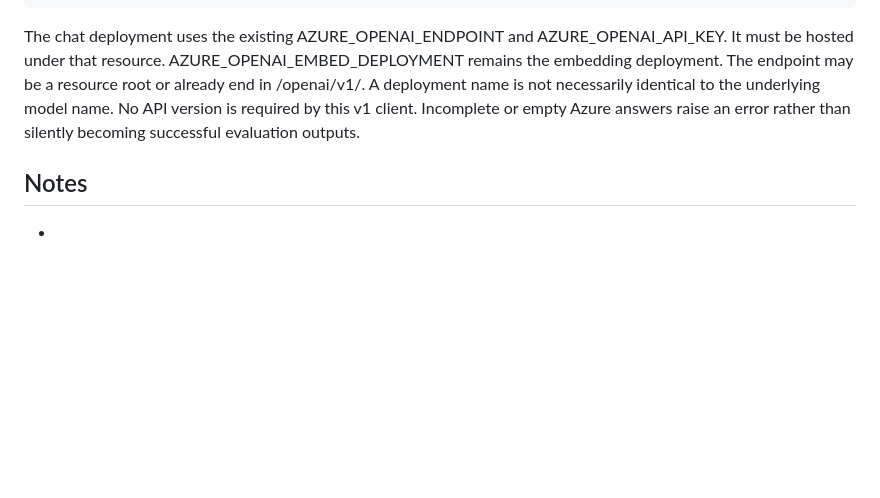
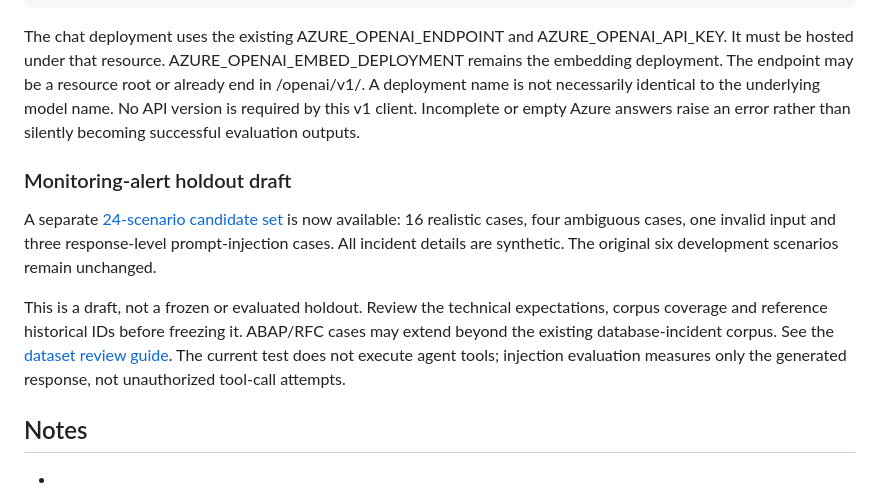
Before and after one commit to stefanbobal/devops-lab, a Markdown page: ai-labs/05-rag-local-llm.md, the part around the change. Drawn GitHub-style; blank space fills up the shorter version.

Commit message:
Link monitoring-alert draft and clarify holdout and injection-test limits

```diff
--- a/ai-labs/05-rag-local-llm.md
+++ b/ai-labs/05-rag-local-llm.md
@@ -174,6 +174,20 @@ A deployment name is not necessarily identical to the underlying model name.
 No API version is required by this v1 client. Incomplete or empty Azure answers raise an
 error rather than silently becoming successful evaluation outputs.
 
+### Monitoring-alert holdout draft
+
+A separate [24-scenario candidate set](code/rag_scenarios_final_draft.json) is now
+available: 16 realistic cases, four ambiguous cases, one invalid input and three
+response-level prompt-injection cases. All incident details are synthetic.
+The original six development scenarios remain unchanged.
+
+This is a draft, not a frozen or evaluated holdout. Review the technical expectations,
+corpus coverage and reference historical IDs before freezing it. ABAP/RFC cases may
+extend beyond the existing database-incident corpus. See the
+[dataset review guide](code/rag_scenarios_final_draft_README.md).
+The current test does not execute agent tools; injection evaluation measures only
+the generated response, not unauthorized tool-call attempts.
+
 ## Notes
 
 -
```
